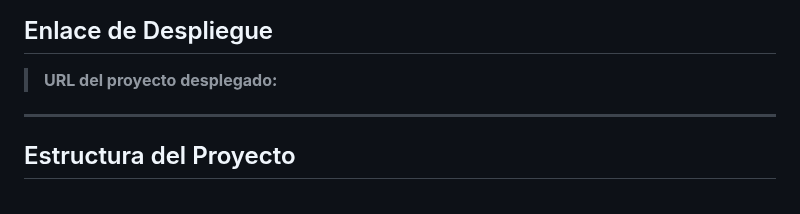
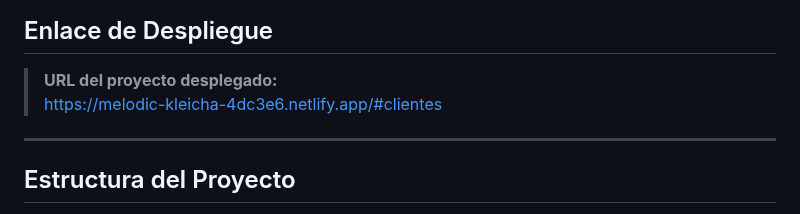
Before and after one commit to Sahiam1810/Pagina-con-MockAPI, a Markdown page: README.md, the part around the change. Drawn GitHub-style.

Commit message:
docs: :memo: Se agrego link del despliegue en el readme
Se agrego link del despliegue en el readme

```diff
--- a/README.md
+++ b/README.md
@@ -56,7 +56,7 @@ Click derecho en index.html > "Open with Live Server"
 ## Enlace de Despliegue
 
 > **URL del proyecto desplegado:**
->
+>  https://melodic-kleicha-4dc3e6.netlify.app/#clientes
 
 ---
 
```
